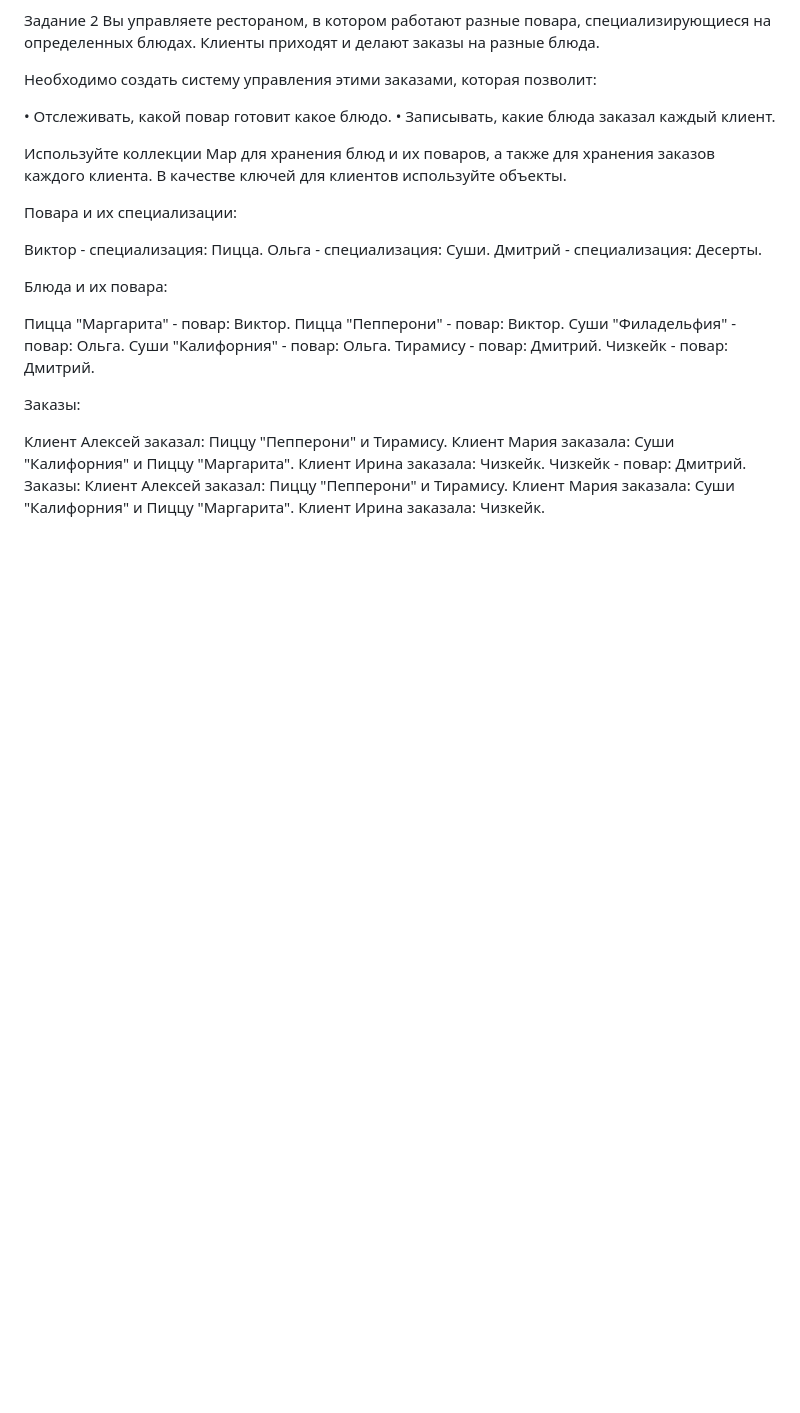
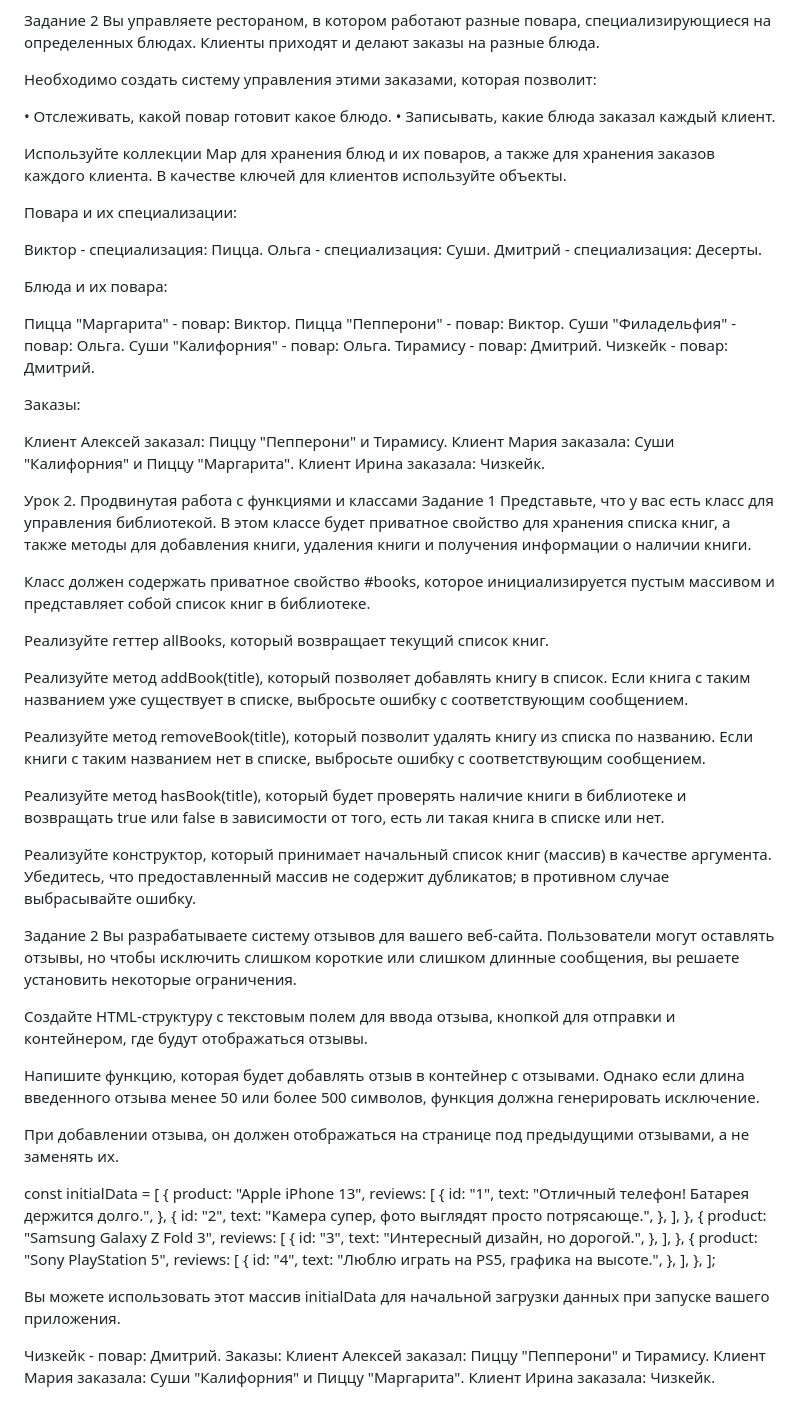
Before and after one commit to YuliaGen/AdvanceJS, a Markdown page: README.md, the part around the change. GitHub-like rendering; blank space fills up the shorter version.

```diff
--- a/README.md
+++ b/README.md
@@ -47,6 +47,69 @@ year: "Год выпуска"
 Клиент Алексей заказал: Пиццу "Пепперони" и Тирамису.
 Клиент Мария заказала: Суши "Калифорния" и Пиццу "Маргарита".
 Клиент Ирина заказала: Чизкейк.
+
+Урок 2. Продвинутая работа с функциями и классами
+Задание 1
+Представьте, что у вас есть класс для управления библиотекой. В этом классе будет приватное свойство для хранения списка книг, а также методы для добавления книги, удаления книги и получения информации о наличии книги.
+
+Класс должен содержать приватное свойство #books, которое инициализируется пустым массивом и представляет собой список книг в библиотеке.
+
+Реализуйте геттер allBooks, который возвращает текущий список книг.
+
+Реализуйте метод addBook(title), который позволяет добавлять книгу в список. Если книга с таким названием уже существует в списке, выбросьте ошибку с соответствующим сообщением.
+
+Реализуйте метод removeBook(title), который позволит удалять книгу из списка по названию. Если книги с таким названием нет в списке, выбросьте ошибку с соответствующим сообщением.
+
+Реализуйте метод hasBook(title), который будет проверять наличие книги в библиотеке и возвращать true или false в зависимости от того, есть ли такая книга в списке или нет.
+
+Реализуйте конструктор, который принимает начальный список книг (массив) в качестве аргумента. Убедитесь, что предоставленный массив не содержит дубликатов; в противном случае выбрасывайте ошибку.
+
+
+Задание 2
+Вы разрабатываете систему отзывов для вашего веб-сайта. Пользователи могут оставлять отзывы, но чтобы исключить слишком короткие или слишком длинные сообщения, вы решаете установить некоторые ограничения.
+
+Создайте HTML-структуру с текстовым полем для ввода отзыва, кнопкой для отправки и контейнером, где будут отображаться отзывы.
+
+Напишите функцию, которая будет добавлять отзыв в контейнер с отзывами. Однако если длина введенного отзыва менее 50 или более 500 символов, функция должна генерировать исключение.
+
+При добавлении отзыва, он должен отображаться на странице под предыдущими отзывами, а не заменять их.
+
+const initialData = [
+{
+product: "Apple iPhone 13",
+reviews: [
+{
+id: "1",
+text: "Отличный телефон! Батарея держится долго.",
+},
+{
+id: "2",
+text: "Камера супер, фото выглядят просто потрясающе.",
+},
+],
+},
+{
+product: "Samsung Galaxy Z Fold 3",
+reviews: [
+{
+id: "3",
+text: "Интересный дизайн, но дорогой.",
+},
+],
+},
+{
+product: "Sony PlayStation 5",
+reviews: [
+{
+id: "4",
+text: "Люблю играть на PS5, графика на высоте.",
+},
+],
+},
+];
+
+Вы можете использовать этот массив initialData для начальной загрузки данных при запуске вашего приложения.
+
 Чизкейк - повар: Дмитрий.
 Заказы:
 Клиент Алексей заказал: Пиццу "Пепперони" и Тирамису.
```
